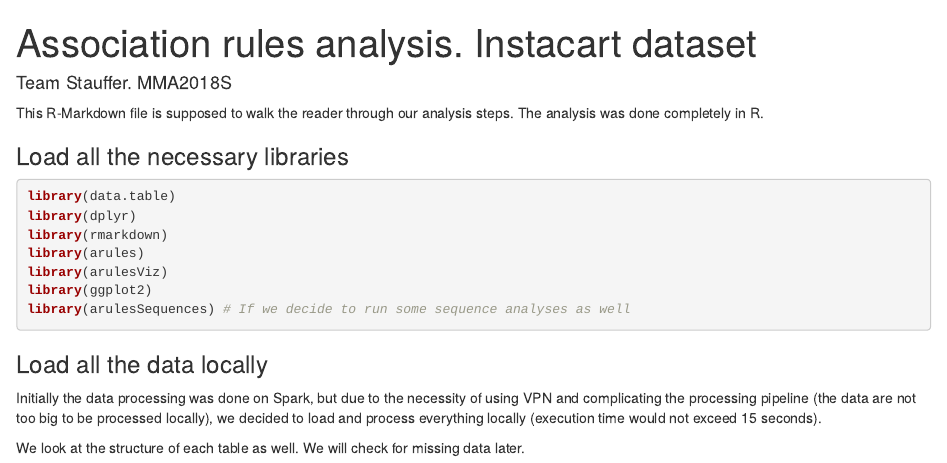
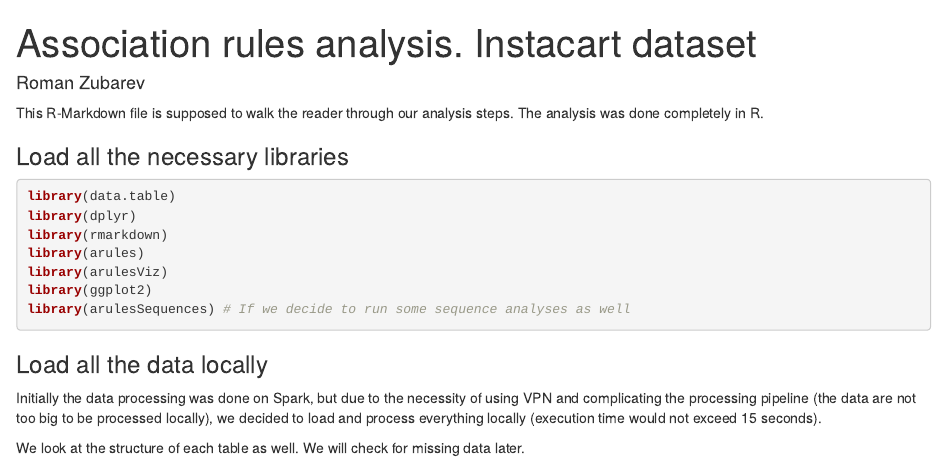
Before and after one commit to rzu/r_practice, an R Markdown document (instacart.rmd): the page in a window 1100 px wide, from its top. Rendered offline with R 4.5, knitr and Pandoc, with nearby package versions.

Commit message:
Update instacart.rmd

```diff
--- a/instacart.rmd
+++ b/instacart.rmd
@@ -1,6 +1,6 @@
 ---
 title: "Association rules analysis. Instacart dataset"
-author: "Team Stauffer. MMA2018S"
+author: "Roman Zubarev"
 output: html_document
 ---
 
```
